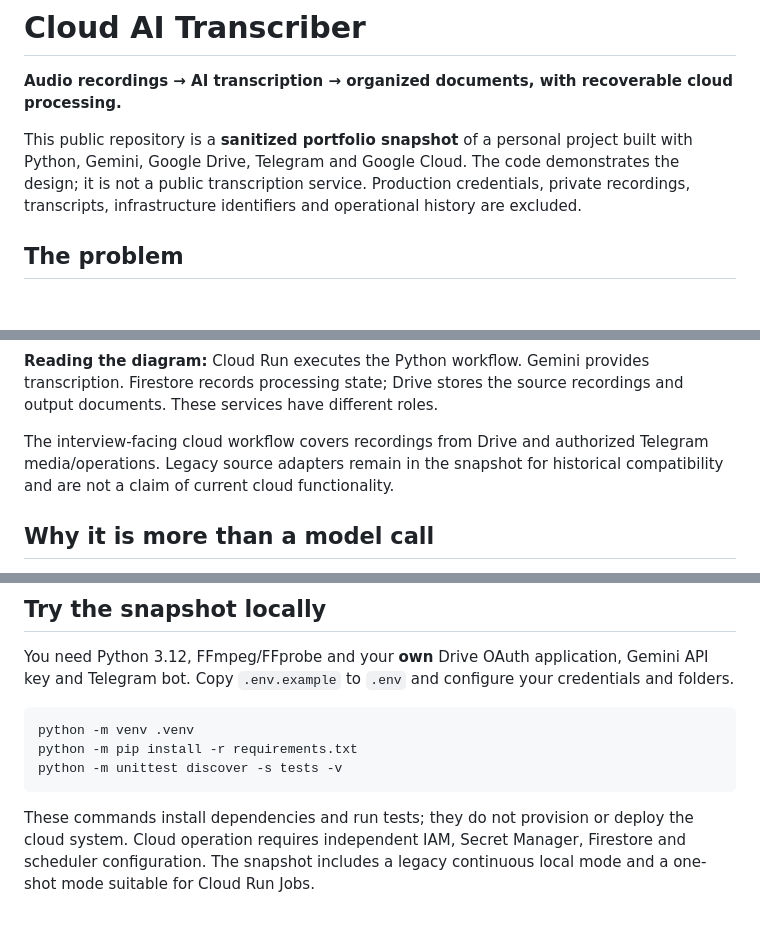
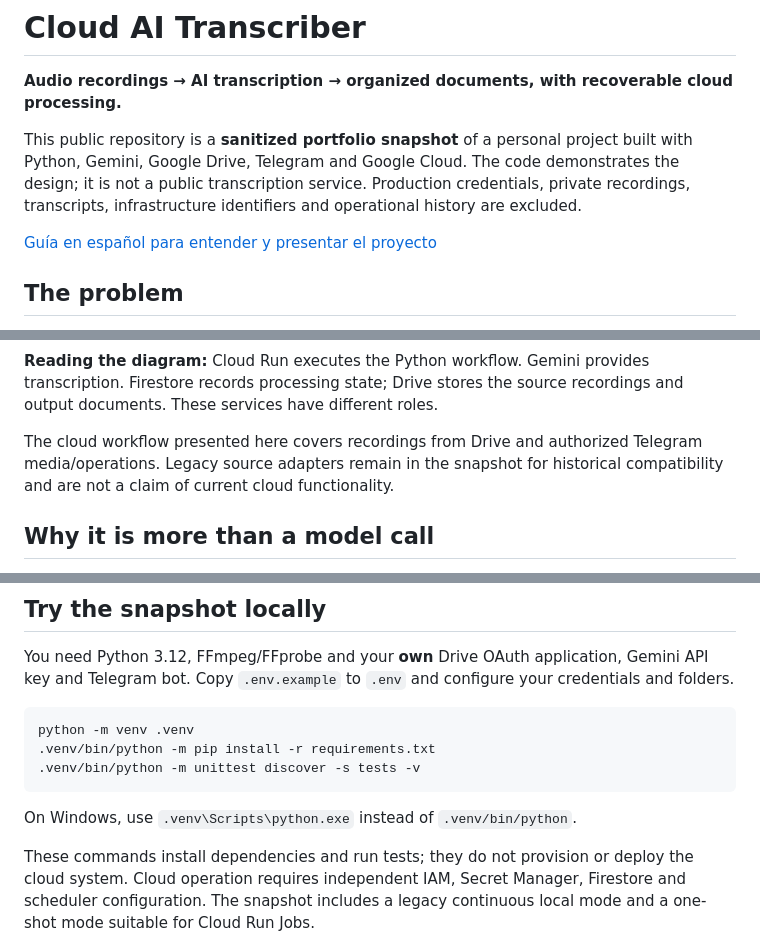
Before and after one commit to seba-godoy/cloud-ai-transcriber, a Markdown page: README.md, 3 parts joined by grey strips. GitHub-like rendering; blank space fills up the shorter version.

Commit message:
docs: present compact diagram and link Spanish walkthrough

````diff
--- a/README.md
+++ b/README.md
@@ -4,6 +4,8 @@
 
 This public repository is a **sanitized portfolio snapshot** of a personal project built with Python, Gemini, Google Drive, Telegram and Google Cloud. The code demonstrates the design; it is not a public transcription service. Production credentials, private recordings, transcripts, infrastructure identifiers and operational history are excluded.
 
+[Guía en español para entender y presentar el proyecto](docs/GUIA_ENTREVISTA_ES.md)
+
 ## The problem
 
 Long class recordings are difficult to review and organize. The workflow turns audio into DOCX/PDF documents, stores them in Drive and reports progress through Telegram. It is designed to resume interrupted work rather than repeatedly process an entire recording.
@@ -29,6 +38,6 @@ flowchart TD
 **Reading the diagram:** Cloud Run executes the Python workflow. Gemini provides transcription. Firestore records processing state; Drive stores the source recordings and output documents. These services have different roles.
 
-The interview-facing cloud workflow covers recordings from Drive and authorized Telegram media/operations. Legacy source adapters remain in the snapshot for historical compatibility and are not a claim of current cloud functionality.
+The cloud workflow presented here covers recordings from Drive and authorized Telegram media/operations. Legacy source adapters remain in the snapshot for historical compatibility and are not a claim of current cloud functionality.
 
 ## Why it is more than a model call
 
@@ -79,9 +88,11 @@ You need Python 3.12, FFmpeg/FFprobe and your **own** Drive OAuth application, G
 
 ```bash
 python -m venv .venv
-python -m pip install -r requirements.txt
-python -m unittest discover -s tests -v
+.venv/bin/python -m pip install -r requirements.txt
+.venv/bin/python -m unittest discover -s tests -v
 ```
+
+On Windows, use `.venv\Scripts\python.exe` instead of `.venv/bin/python`.
 
 These commands install dependencies and run tests; they do not provision or deploy the cloud system. Cloud operation requires independent IAM, Secret Manager, Firestore and scheduler configuration. The snapshot includes a legacy continuous local mode and a one-shot mode suitable for Cloud Run Jobs.
 
````
Also changed, not shown: other parts of README.md (+7 -0 lines).
